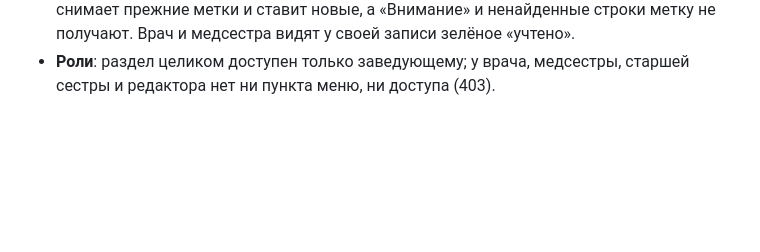
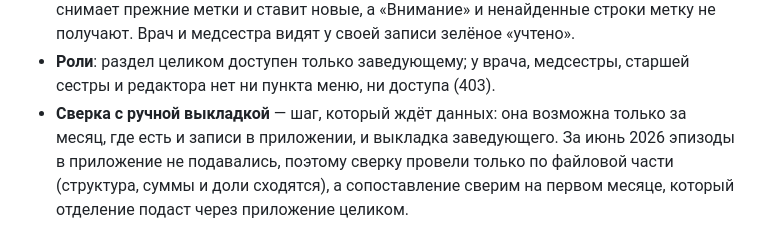
Before and after one commit to Opezdol/docapp, a Markdown page: README.md, the part around the change. Rendered like a GitHub page; blank space fills up the shorter version.

```diff
--- a/README.md
+++ b/README.md
@@ -514,3 +514,8 @@ uv run python -m docapp.cli user Петрова Елена Ивановна --ro
   метку не получают. Врач и медсестра видят у своей записи зелёное «учтено».
 - **Роли**: раздел целиком доступен только заведующему; у врача, медсестры,
   старшей сестры и редактора нет ни пункта меню, ни доступа (403).
+- **Сверка с ручной выкладкой** — шаг, который ждёт данных: она возможна только за
+  месяц, где есть и записи в приложении, и выкладка заведующего. За июнь 2026
+  эпизоды в приложение не подавались, поэтому сверку провели только по файловой
+  части (структура, суммы и доли сходятся), а сопоставление сверим на первом
+  месяце, который отделение подаст через приложение целиком.
```
Also changed, not shown: docs/ТЗ-распределение.md (+29 -1 lines).
